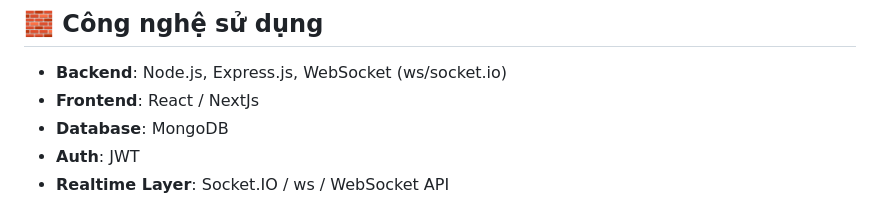
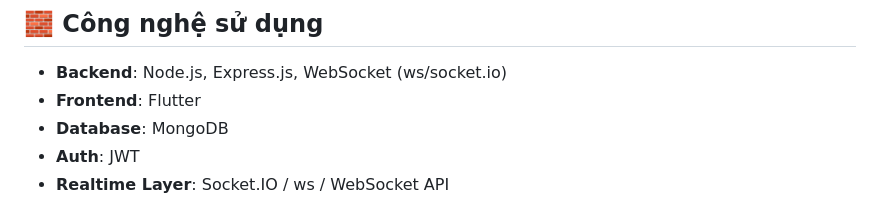
Before and after one commit to Tuan980Blue/FriendZone-App, a Markdown page: README.md, the part around the change. Rendered like a GitHub page.

```diff
--- a/README.md
+++ b/README.md
@@ -14,7 +14,7 @@
 ## 🧱 Công nghệ sử dụng
 
 - **Backend**: Node.js, Express.js, WebSocket (ws/socket.io)
-- **Frontend**: React / NextJs
+- **Frontend**: Flutter
 - **Database**: MongoDB
 - **Auth**: JWT
 - **Realtime Layer**: Socket.IO / ws / WebSocket API
```
